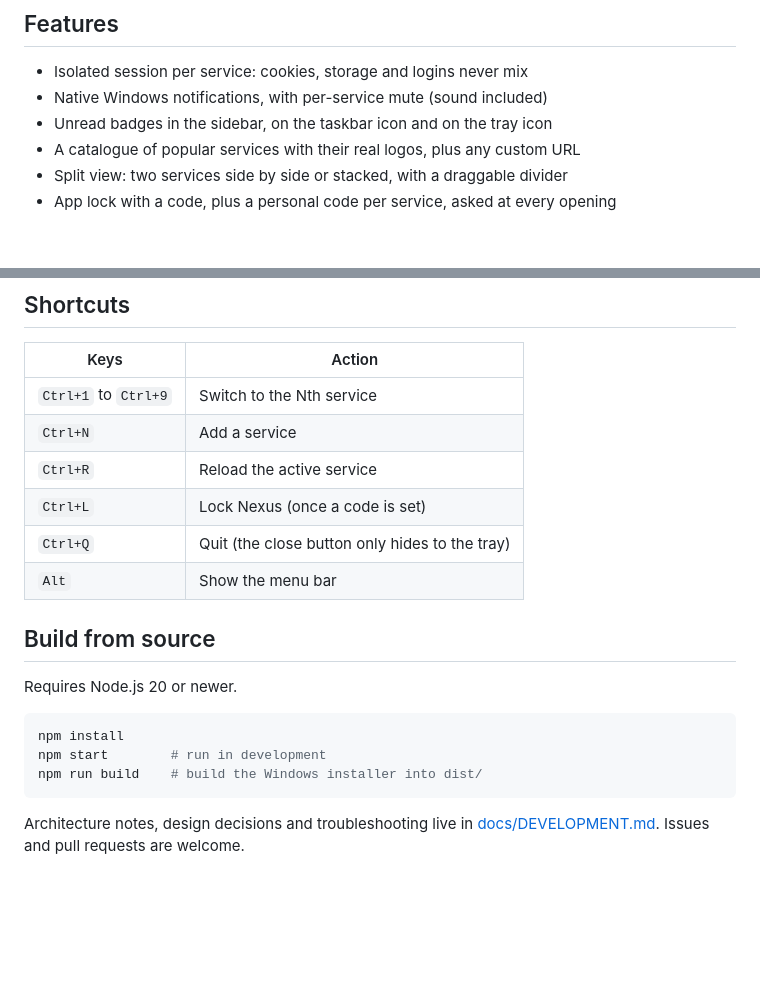
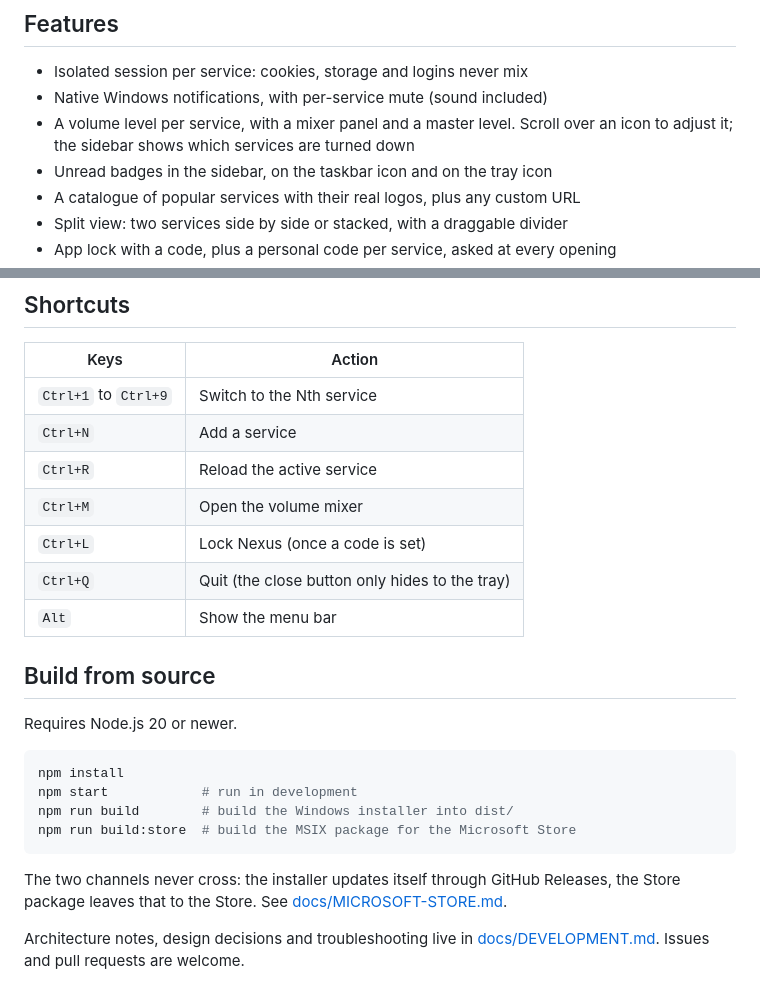
Before and after one commit to MrJOYEN/nexus, a Markdown page: README.md, 2 parts joined by grey strips. GitHub-like rendering; blank space fills up the shorter version.

Commit message:
Document the volume mixer and the Store build in the readme

````diff
--- a/README.md
+++ b/README.md
@@ -30,6 +30,8 @@ Discord accounts and anything else. They never sign each other out.
 
 - Isolated session per service: cookies, storage and logins never mix
 - Native Windows notifications, with per-service mute (sound included)
+- A volume level per service, with a mixer panel and a master level. Scroll over
+  an icon to adjust it; the sidebar shows which services are turned down
 - Unread badges in the sidebar, on the taskbar icon and on the tray icon
 - A catalogue of popular services with their real logos, plus any custom URL
 - Split view: two services side by side or stacked, with a draggable divider
@@ -61,6 +63,7 @@ remove it.
 | `Ctrl+1` to `Ctrl+9` | Switch to the Nth service |
 | `Ctrl+N` | Add a service |
 | `Ctrl+R` | Reload the active service |
+| `Ctrl+M` | Open the volume mixer |
 | `Ctrl+L` | Lock Nexus (once a code is set) |
 | `Ctrl+Q` | Quit (the close button only hides to the tray) |
 | `Alt` | Show the menu bar |
@@ -71,9 +74,14 @@ Requires Node.js 20 or newer.
 
 ```bash
 npm install
-npm start        # run in development
-npm run build    # build the Windows installer into dist/
+npm start            # run in development
+npm run build        # build the Windows installer into dist/
+npm run build:store  # build the MSIX package for the Microsoft Store
 ```
+
+The two channels never cross: the installer updates itself through GitHub
+Releases, the Store package leaves that to the Store. See
+[docs/MICROSOFT-STORE.md](docs/MICROSOFT-STORE.md).
 
 Architecture notes, design decisions and troubleshooting live in
 [docs/DEVELOPMENT.md](docs/DEVELOPMENT.md). Issues and pull requests are
````
